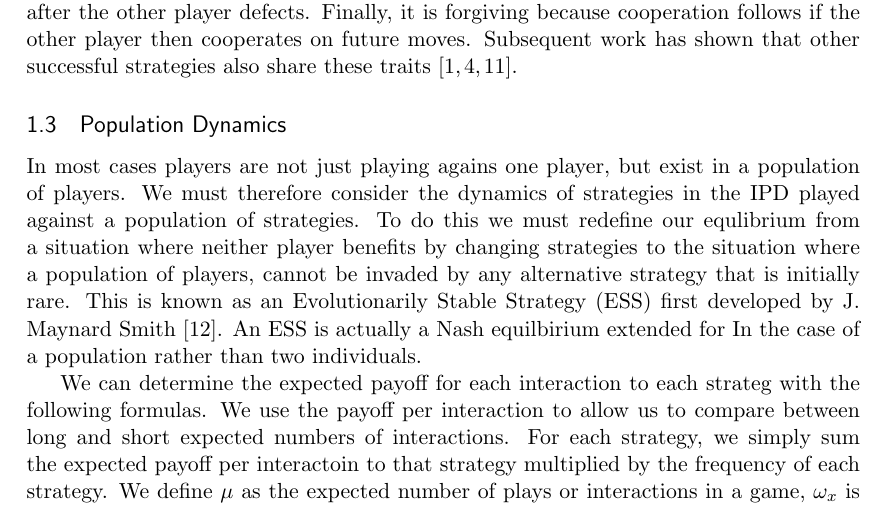
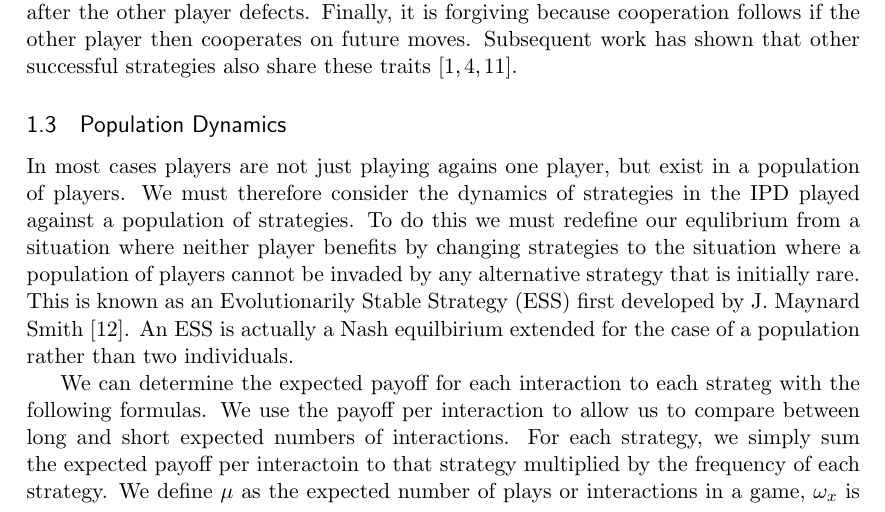
Before and after one commit to olendorf/gametheoryopenscience, a LaTeX document (gametheoryopenscience.tex): part of page 3 of 10, cut so that both start at the same text. Compiled offline with pdfLaTeX.

Commit message:
Update gametheoryopenscience.tex
corrected two typos

```diff
--- a/gametheoryopenscience.tex
+++ b/gametheoryopenscience.tex
@@ -96,7 +96,7 @@ If the game is to played for some unknown number of times (Iterated Prisoners' D
  In 1981  Axelrod and Hamilton \cite{axelrodhamilton1981} conducted a tournament where strategies for playing the IPD were pitted agains one another. Surprisingly, the simplest submission won, Tit-For-Tat (TFT). The TFT strategy cooperates on the first move than simply repeats the other player's last move thereafter. Subsequent analysis and tournaments suggest that TFT is successful because of three traits. First it is nice in that the first move is cooperative by default. Second, it is retaliatory, in that defection is the next move after the other player defects. Finally, it is forgiving because cooperation follows if the other player then cooperates on future moves. Subsequent work has shown that other successful strategies also share these traits
 \cite{axelroddion1988, ABAGFBEC19920101, unm.b685148920000101}.
 \subsection{Population Dynamics}
-In most cases players are not just playing agains one player, but exist in a population of players. We must therefore consider the dynamics of strategies in the IPD played against a population of strategies. To do this we must redefine our equlibrium from a situation where neither player benefits by changing strategies to the situation where a population of players, cannot be invaded by any alternative strategy that is initially rare. This is known as an Evolutionarily Stable Strategy (ESS) first developed by J. Maynard Smith \cite{smithprice1973}. An ESS is actually a Nash equilbirium extended for In the case of a population rather than two individuals.
+In most cases players are not just playing agains one player, but exist in a population of players. We must therefore consider the dynamics of strategies in the IPD played against a population of strategies. To do this we must redefine our equlibrium from a situation where neither player benefits by changing strategies to the situation where a population of players cannot be invaded by any alternative strategy that is initially rare. This is known as an Evolutionarily Stable Strategy (ESS) first developed by J. Maynard Smith \cite{smithprice1973}. An ESS is actually a Nash equilbirium extended for the case of a population rather than two individuals.
 
 \begin{figure}[ht]
 	\includegraphics[width=0.7\textwidth]{files/figures/DvsC.png}
```
